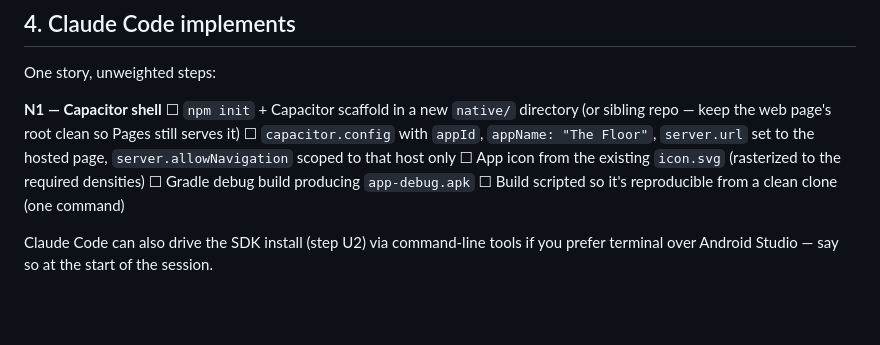
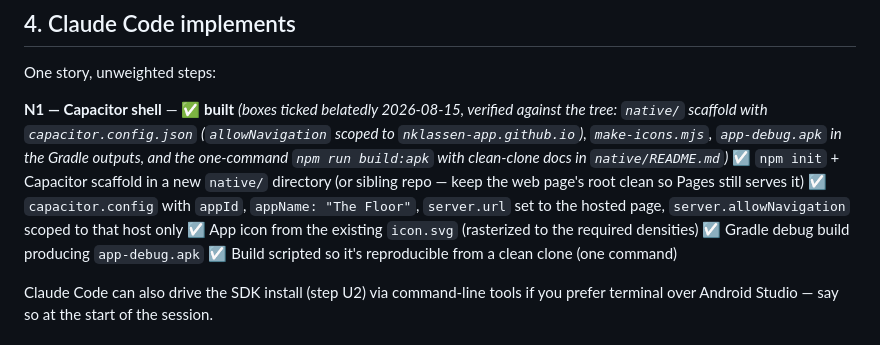
Before and after one commit to nklassen-app/kairos-floor, a Markdown page: FLOOR_NATIVE_WRAPPER.md, the part around the change. Drawn GitHub-style; blank space fills up the shorter version.

Commit message:
Tick off N1 — Capacitor shell verified built against the tree
Co-Authored-By: Claude Fable 5 <noreply@anthropic.com>

```diff
--- a/FLOOR_NATIVE_WRAPPER.md
+++ b/FLOOR_NATIVE_WRAPPER.md
@@ -34,12 +34,16 @@ The Floor opens from its own launcher icon while Brick has Chrome blocked, logs
 
 One story, unweighted steps:
 
-**N1 — Capacitor shell**
-☐ `npm init` + Capacitor scaffold in a new `native/` directory (or sibling repo — keep the web page's root clean so Pages still serves it)
-☐ `capacitor.config` with `appId`, `appName: "The Floor"`, `server.url` set to the hosted page, `server.allowNavigation` scoped to that host only
-☐ App icon from the existing `icon.svg` (rasterized to the required densities)
-☐ Gradle debug build producing `app-debug.apk`
-☐ Build scripted so it's reproducible from a clean clone (one command)
+**N1 — Capacitor shell** — **✅ built** *(boxes ticked belatedly 2026-08-15,
+verified against the tree: `native/` scaffold with `capacitor.config.json`
+(`allowNavigation` scoped to `nklassen-app.github.io`), `make-icons.mjs`,
+`app-debug.apk` in the Gradle outputs, and the one-command `npm run build:apk`
+with clean-clone docs in `native/README.md`)*
+☑ `npm init` + Capacitor scaffold in a new `native/` directory (or sibling repo — keep the web page's root clean so Pages still serves it)
+☑ `capacitor.config` with `appId`, `appName: "The Floor"`, `server.url` set to the hosted page, `server.allowNavigation` scoped to that host only
+☑ App icon from the existing `icon.svg` (rasterized to the required densities)
+☑ Gradle debug build producing `app-debug.apk`
+☑ Build scripted so it's reproducible from a clean clone (one command)
 
 Claude Code can also drive the SDK install (step U2) via command-line tools if you prefer terminal over Android Studio — say so at the start of the session.
 
```
